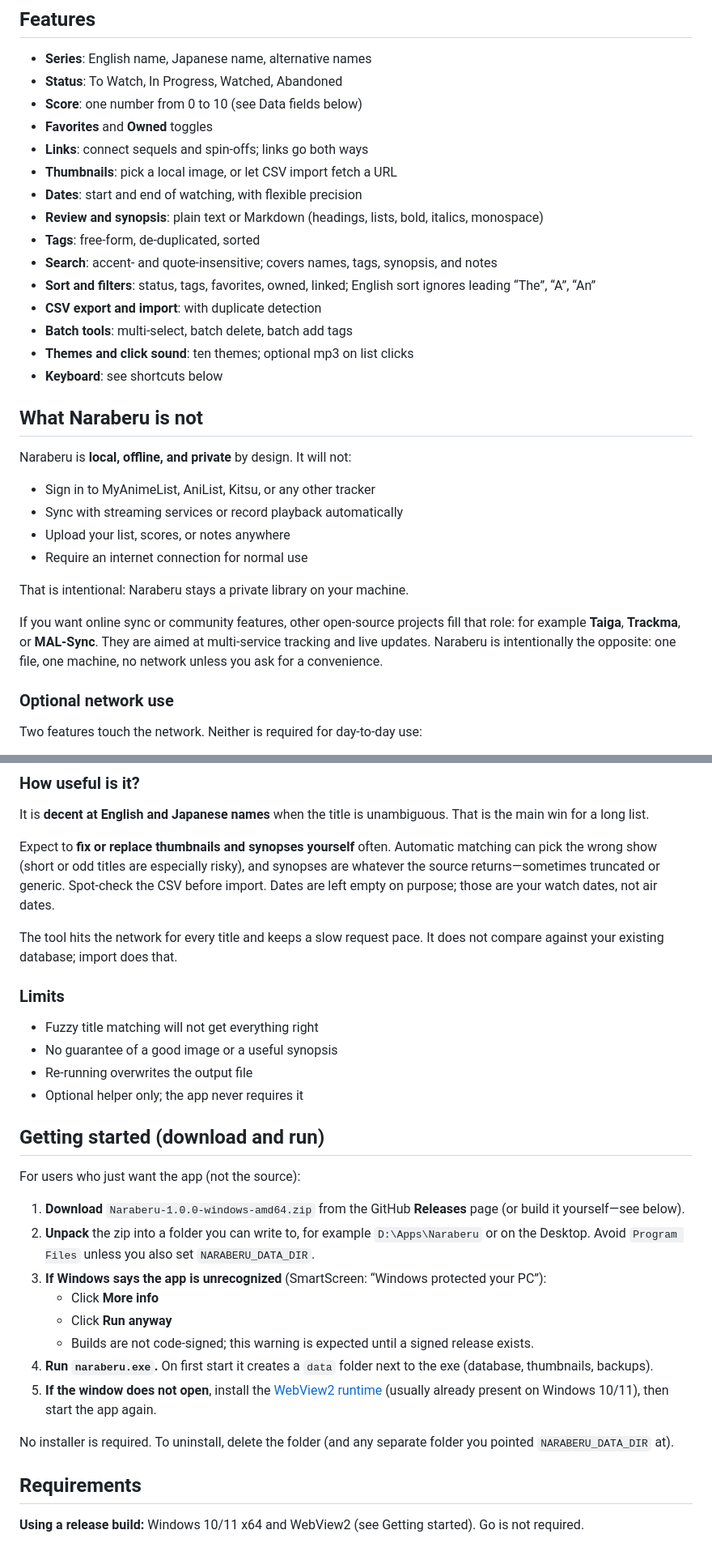
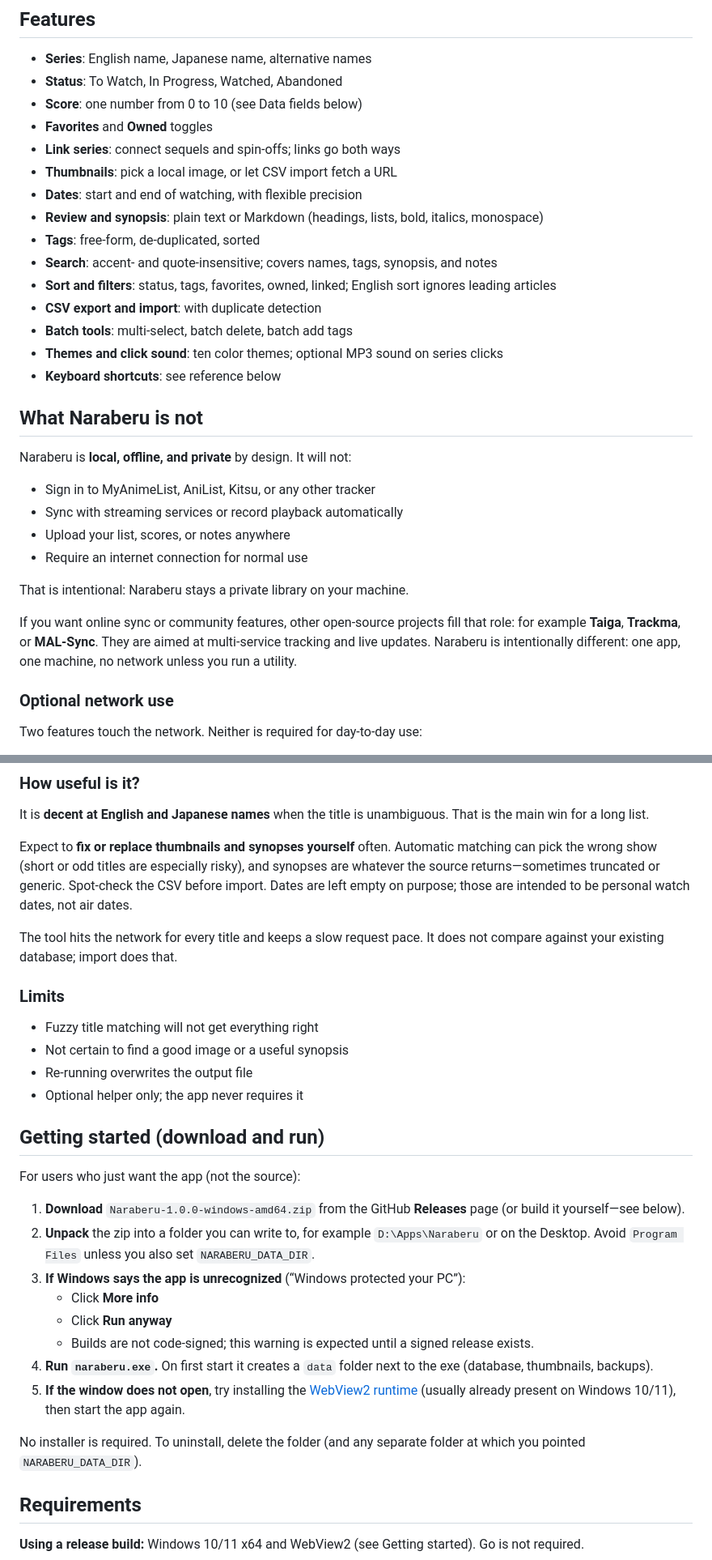
Before and after one commit to Parker77/naraberu, a Markdown page: README.md, 2 parts joined by grey strips. Shown at 81% size. GitHub-like rendering.

```diff
--- a/README.md
+++ b/README.md
@@ -25,17 +25,17 @@ It is built for people who want a calm, local library: open the app, see what is
 - **Status**: To Watch, In Progress, Watched, Abandoned
 - **Score**: one number from 0 to 10 (see Data fields below)
 - **Favorites** and **Owned** toggles
-- **Links**: connect sequels and spin-offs; links go both ways
+- **Link series**: connect sequels and spin-offs; links go both ways
 - **Thumbnails**: pick a local image, or let CSV import fetch a URL
 - **Dates**: start and end of watching, with flexible precision
 - **Review and synopsis**: plain text or Markdown (headings, lists, bold, italics, monospace)
 - **Tags**: free-form, de-duplicated, sorted
 - **Search**: accent- and quote-insensitive; covers names, tags, synopsis, and notes
-- **Sort and filters**: status, tags, favorites, owned, linked; English sort ignores leading “The”, “A”, “An”
+- **Sort and filters**: status, tags, favorites, owned, linked; English sort ignores leading articles
 - **CSV export and import**: with duplicate detection
 - **Batch tools**: multi-select, batch delete, batch add tags
-- **Themes and click sound**: ten themes; optional mp3 on list clicks
-- **Keyboard**: see shortcuts below
+- **Themes and click sound**: ten color themes; optional MP3 sound on series clicks
+- **Keyboard shortcuts**: see reference below
 
 ## What Naraberu is not
 
@@ -48,7 +48,7 @@ Naraberu is **local, offline, and private** by design. It will not:
 
 That is intentional: Naraberu stays a private library on your machine.
 
-If you want online sync or community features, other open-source projects fill that role: for example **Taiga**, **Trackma**, or **MAL-Sync**. They are aimed at multi-service tracking and live updates. Naraberu is intentionally the opposite: one file, one machine, no network unless you ask for a convenience.
+If you want online sync or community features, other open-source projects fill that role: for example **Taiga**, **Trackma**, or **MAL-Sync**. They are aimed at multi-service tracking and live updates. Naraberu is intentionally different: one app, one machine, no network unless you run a utility.
 
 ### Optional network use
 
@@ -172,14 +172,14 @@ go run ./cmd/csvgen docs/anime-list.example.txt anime-import.csv
 
 It is **decent at English and Japanese names** when the title is unambiguous. That is the main win for a long list.
 
-Expect to **fix or replace thumbnails and synopses yourself** often. Automatic matching can pick the wrong show (short or odd titles are especially risky), and synopses are whatever the source returns—sometimes truncated or generic. Spot-check the CSV before import. Dates are left empty on purpose; those are your watch dates, not air dates.
+Expect to **fix or replace thumbnails and synopses yourself** often. Automatic matching can pick the wrong show (short or odd titles are especially risky), and synopses are whatever the source returns—sometimes truncated or generic. Spot-check the CSV before import. Dates are left empty on purpose; those are intended to be personal watch dates, not air dates.
 
 The tool hits the network for every title and keeps a slow request pace. It does not compare against your existing database; import does that.
 
 ### Limits
 
 - Fuzzy title matching will not get everything right
-- No guarantee of a good image or a useful synopsis
+- Not certain to find a good image or a useful synopsis
 - Re-running overwrites the output file
 - Optional helper only; the app never requires it
 
@@ -189,14 +189,14 @@ For users who just want the app (not the source):
 
 1. **Download** `Naraberu-1.0.0-windows-amd64.zip` from the GitHub **Releases** page (or build it yourself—see below).
 2. **Unpack** the zip into a folder you can write to, for example `D:\Apps\Naraberu` or on the Desktop. Avoid `Program Files` unless you also set `NARABERU_DATA_DIR`.
-3. **If Windows says the app is unrecognized** (SmartScreen: “Windows protected your PC”):
+3. **If Windows says the app is unrecognized** (“Windows protected your PC”):
    - Click **More info**
    - Click **Run anyway**
    - Builds are not code-signed; this warning is expected until a signed release exists.
 4. **Run `naraberu.exe`.** On first start it creates a `data` folder next to the exe (database, thumbnails, backups).
-5. **If the window does not open**, install the [WebView2 runtime](https://developer.microsoft.com/microsoft-edge/webview2/) (usually already present on Windows 10/11), then start the app again.
+5. **If the window does not open**, try installing the [WebView2 runtime](https://developer.microsoft.com/microsoft-edge/webview2/) (usually already present on Windows 10/11), then start the app again.
 
-No installer is required. To uninstall, delete the folder (and any separate folder you pointed `NARABERU_DATA_DIR` at).
+No installer is required. To uninstall, delete the folder (and any separate folder at which you pointed `NARABERU_DATA_DIR`).
 
 ## Requirements
 
```
Also changed, not shown: other parts of README.md (+14 -16 lines).
